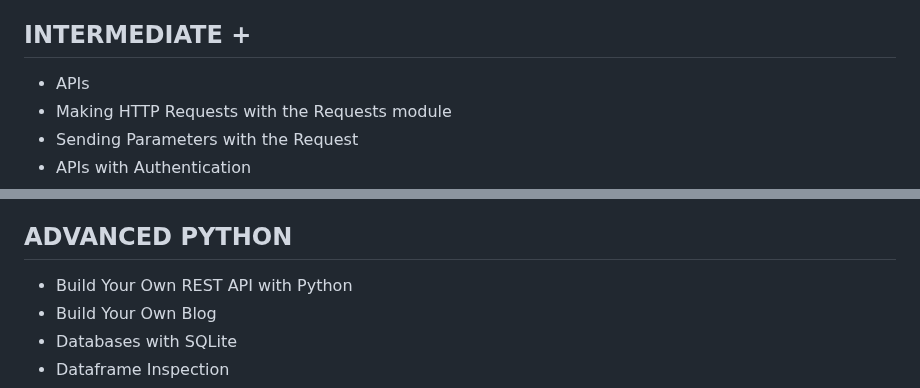
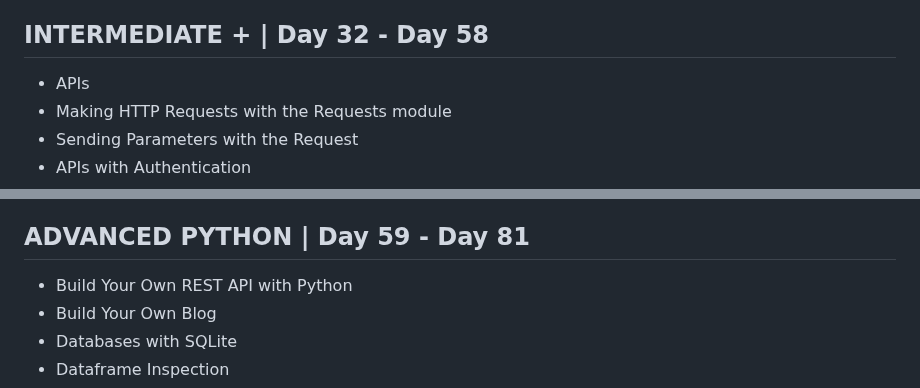
Before and after one commit to pushpakumar02/python-100-Days-of-Code, a Markdown page: README.md, 2 parts joined by grey strips. Rendered like a GitHub page.

```diff
--- a/README.md
+++ b/README.md
@@ -61,7 +61,7 @@ This repo is a sample of the work done has a part of 100 days of code.
 - Working with date and time
 - Hosting Python Code Online with PythonAnywhere
 
-## INTERMEDIATE +
+## INTERMEDIATE +   | Day 32 - Day 58
 - APIs
 - Making HTTP Requests with the Requests module
 - Sending Parameters with the Request
@@ -79,7 +79,7 @@ This repo is a sample of the work done has a part of 100 days of code.
 - Templating with Jinja 2
 - WTForms
 
-## ADVANCED PYTHON
+## ADVANCED PYTHON  | Day 59 - Day 81
 - Build Your Own REST API with Python
 - Build Your Own Blog
 - Databases with SQLite
```
Also changed, not shown: other parts of README.md (+4 -4 lines).
